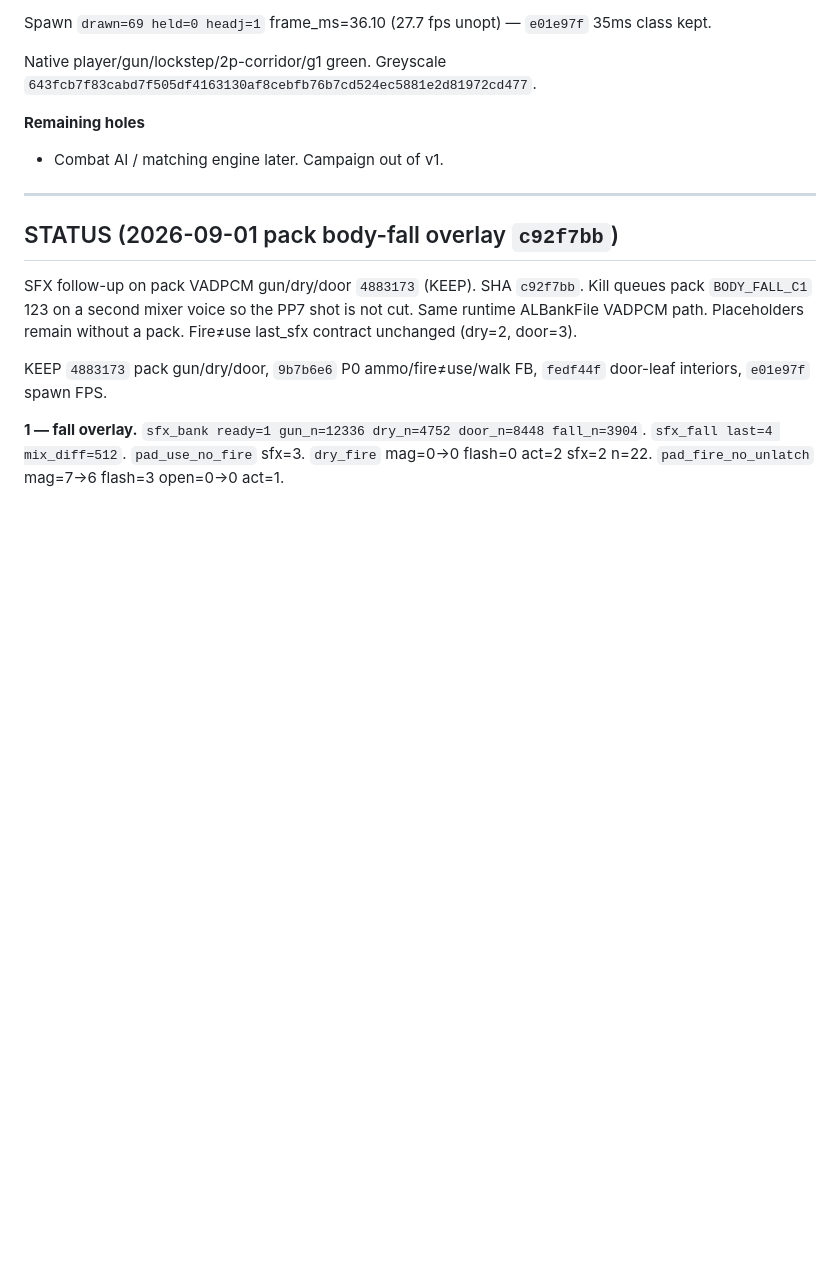
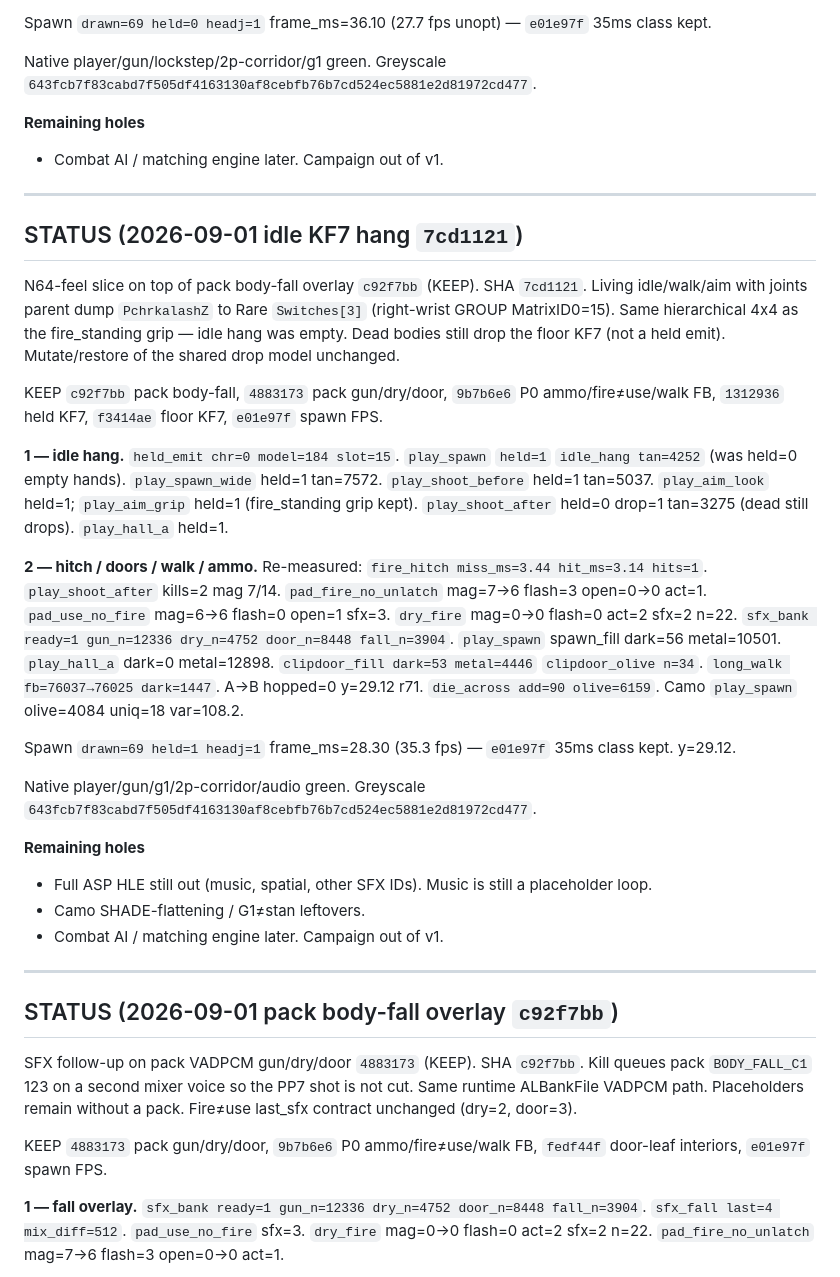
Before and after one commit to chrisgilpin/SilverIris, a Markdown page: docs/online-play-plan.md, the part around the change. Drawn GitHub-style; blank space fills up the shorter version.

Commit message:
Note 7cd1121 SHA in STATUS.

```diff
--- a/docs/online-play-plan.md
+++ b/docs/online-play-plan.md
@@ -850,6 +850,50 @@ Native player/gun/lockstep/2p-corridor/g1 green. Greyscale
 
 ---
 
+## STATUS (2026-09-01 idle KF7 hang `7cd1121`)
+
+N64-feel slice on top of pack body-fall overlay `c92f7bb` (KEEP). SHA `7cd1121`.
+Living idle/walk/aim with joints parent dump `PchrkalashZ` to Rare
+`Switches[3]` (right-wrist GROUP MatrixID0=15). Same hierarchical 4x4
+as the fire_standing grip — idle hang was empty. Dead bodies still drop
+the floor KF7 (not a held emit). Mutate/restore of the shared drop model
+unchanged.
+
+KEEP `c92f7bb` pack body-fall, `4883173` pack gun/dry/door, `9b7b6e6` P0
+ammo/fire≠use/walk FB, `1312936` held KF7, `f3414ae` floor KF7,
+`e01e97f` spawn FPS.
+
+**1 — idle hang.** `held_emit chr=0 model=184 slot=15`. `play_spawn`
+`held=1` `idle_hang tan=4252` (was held=0 empty hands). `play_spawn_wide`
+held=1 tan=7572. `play_shoot_before` held=1 tan=5037. `play_aim_look`
+held=1; `play_aim_grip` held=1 (fire_standing grip kept). `play_shoot_after`
+held=0 drop=1 tan=3275 (dead still drops). `play_hall_a` held=1.
+
+**2 — hitch / doors / walk / ammo.** Re-measured: `fire_hitch miss_ms=3.44
+hit_ms=3.14 hits=1`. `play_shoot_after` kills=2 mag 7/14. `pad_fire_no_unlatch`
+mag=7→6 flash=3 open=0→0 act=1. `pad_use_no_fire` mag=6→6 flash=0 open=1
+sfx=3. `dry_fire` mag=0→0 flash=0 act=2 sfx=2 n=22. `sfx_bank ready=1
+gun_n=12336 dry_n=4752 door_n=8448 fall_n=3904`. `play_spawn` spawn_fill
+dark=56 metal=10501. `play_hall_a` dark=0 metal=12898. `clipdoor_fill
+dark=53 metal=4446` `clipdoor_olive n=34`. `long_walk fb=76037→76025
+dark=1447`. A→B hopped=0 y=29.12 r71. `die_across add=90 olive=6159`.
+Camo `play_spawn` olive=4084 uniq=18 var=108.2.
+
+Spawn `drawn=69 held=1 headj=1` frame_ms=28.30 (35.3 fps) — `e01e97f`
+35ms class kept. y=29.12.
+
+Native player/gun/g1/2p-corridor/audio green. Greyscale
+`643fcb7f83cabd7f505df4163130af8cebfb76b7cd524ec5881e2d81972cd477`.
+
+**Remaining holes**
+
+- Full ASP HLE still out (music, spatial, other SFX IDs). Music is
+  still a placeholder loop.
+- Camo SHADE-flattening / G1≠stan leftovers.
+- Combat AI / matching engine later. Campaign out of v1.
+
+---
+
 ## STATUS (2026-09-01 pack body-fall overlay `c92f7bb`)
 
 SFX follow-up on pack VADPCM gun/dry/door `4883173` (KEEP). SHA `c92f7bb`.
```
